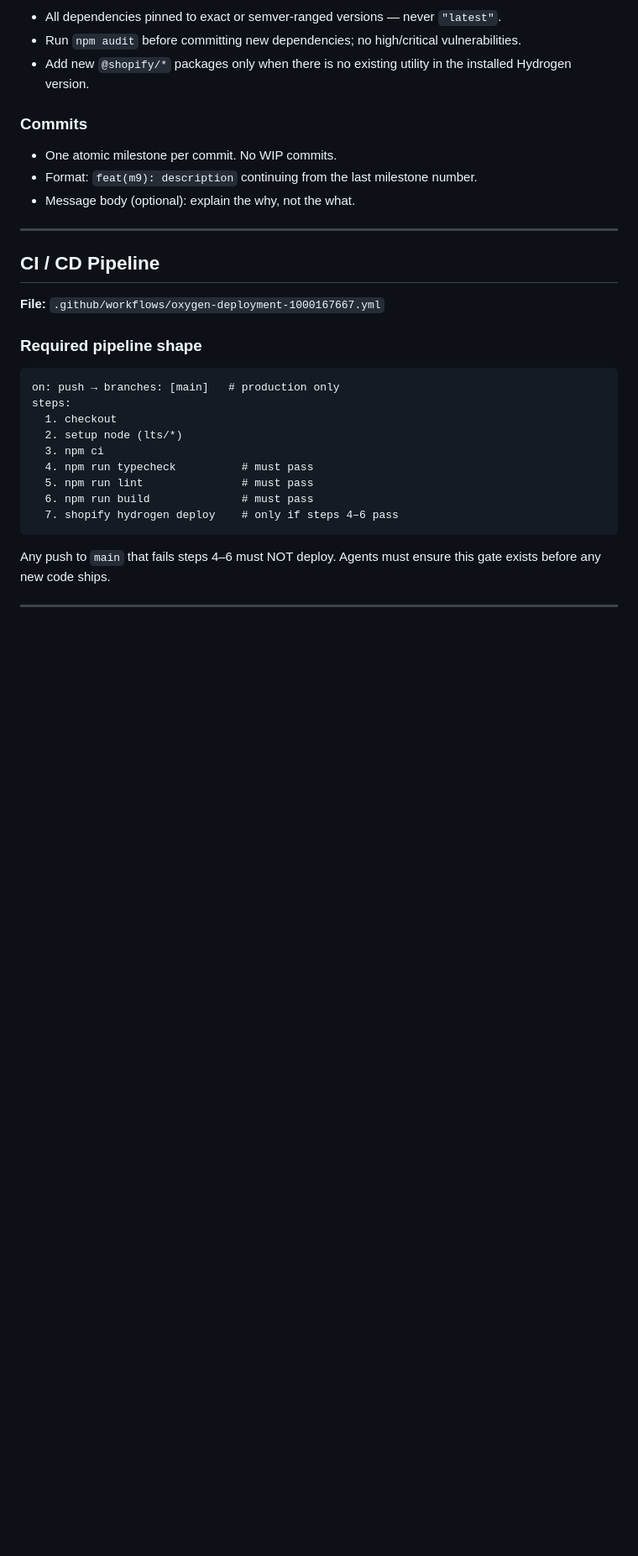
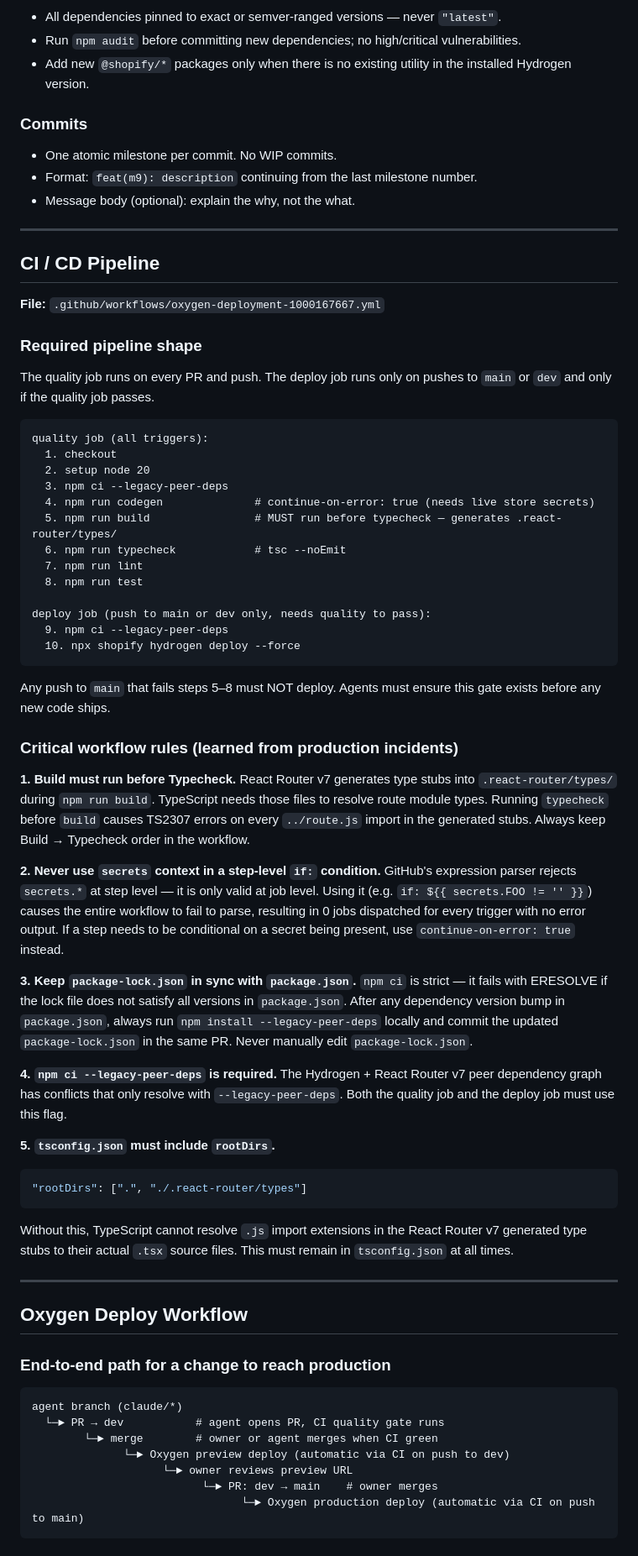
Before and after one commit to LXGNDRY/legendary-branding-headless, a Markdown page: CLAUDE.md, the part around one of its changes. Shown at 84% size. Rendered like a GitHub page; blank space fills up the shorter version.

Commit message:
docs: document CI/CD workflow strategy and Oxygen deploy path
* fix(ci): regenerate package-lock.json to match package.json (react-router 7.18.2)

Lock file had @react-router/node@7.16.0 while package.json required 7.18.2.
This caused npm ci to exit immediately with ERESOLVE, producing 0-job workflow
runs across all CI since the merge conflict resolution in PR #21.

* ci: trigger fresh workflow run after repo made public

* ci: add workflow_dispatch trigger for manual testing

* fix(ci): remove secrets context from if condition — causes workflow parse error

* fix(ci): reorder build before typecheck, add rootDirs for react-router types

- Move Build step before Typecheck so .react-router/types/ is generated
  before tsc runs (React Router v7 typegen requires a build pass first)
- Add rootDirs to tsconfig.json so TypeScript resolves .js import extensions
  in generated .react-router/types/ stubs to actual .tsx route files,
  fixing TS2307 errors on ../route.js imports

Co-Authored-By: Claude Sonnet 4.6 <noreply@anthropic.com>
Claude-Session: https://claude.ai/code/session_01CuhTUZX46bzAzYast5Xszs

* docs: document CI/CD workflow strategy and Oxygen deploy path

Adds a comprehensive CI/CD section to CLAUDE.md covering:
- Correct quality gate step order (Build before Typecheck)
- Five critical workflow rules learned from production incidents
  (secrets context, lock file sync, rootDirs, legacy-peer-deps)
- End-to-end deploy path from agent branch → preview → production
- Trigger table (what fires per environment)
- Verification steps for confirming a deploy reached Oxygen
- Common failure modes and their fixes

Co-Authored-By: Claude Sonnet 4.6 <noreply@anthropic.com>
Claude-Session: https://claude.ai/code/session_01CuhTUZX46bzAzYast5Xszs

---------

Co-authored-by: Claude <noreply@anthropic.com>

````diff
--- a/CLAUDE.md
+++ b/CLAUDE.md
@@ -115,16 +115,60 @@ All three must pass with zero errors. No exceptions.
 **File:** `.github/workflows/oxygen-deployment-1000167667.yml`
 
 ### Required pipeline shape
+
+The quality job runs on every PR and push. The deploy job runs only on pushes to `main` or `dev` and only if the quality job passes.
+
 ```
-on: push → branches: [main]   # production only
-steps:
+quality job (all triggers):
   1. checkout
-  2. setup node (lts/*)
-  3. npm ci
-  4. npm run typecheck          # must pass
-  5. npm run lint               # must pass
-  6. npm run build              # must pass
-  7. shopify hydrogen deploy    # only if steps 4–6 pass
+  2. setup node 20
+  3. npm ci --legacy-peer-deps
+  4. npm run codegen              # continue-on-error: true (needs live store secrets)
+  5. npm run build                # MUST run before typecheck — generates .react-router/types/
+  6. npm run typecheck            # tsc --noEmit
+  7. npm run lint
+  8. npm run test
+
+deploy job (push to main or dev only, needs quality to pass):
+  9. npm ci --legacy-peer-deps
+  10. npx shopify hydrogen deploy --force
 ```
 
-Any push to `main` that fails steps 4–6 must NOT deploy. Agents must ensure this gate exists before any new code ships.
+Any push to `main` that fails steps 5–8 must NOT deploy. Agents must ensure this gate exists before any new code ships.
+
+### Critical workflow rules (learned from production incidents)
+
+**1. Build must run before Typecheck.**
+React Router v7 generates type stubs into `.react-router/types/` during `npm run build`. TypeScript needs those files to resolve route module types. Running `typecheck` before `build` causes TS2307 errors on every `../route.js` import in the generated stubs. Always keep Build → Typecheck order in the workflow.
+
+**2. Never use `secrets` context in a step-level `if:` condition.**
+GitHub's expression parser rejects `secrets.*` at step level — it is only valid at job level. Using it (e.g. `if: ${{ secrets.FOO != '' }}`) causes the entire workflow to fail to parse, resulting in 0 jobs dispatched for every trigger with no error output. If a step needs to be conditional on a secret being present, use `continue-on-error: true` instead.
+
+**3. Keep `package-lock.json` in sync with `package.json`.**
+`npm ci` is strict — it fails with ERESOLVE if the lock file does not satisfy all versions in `package.json`. After any dependency version bump in `package.json`, always run `npm install --legacy-peer-deps` locally and commit the updated `package-lock.json` in the same PR. Never manually edit `package-lock.json`.
+
+**4. `npm ci --legacy-peer-deps` is required.**
+The Hydrogen + React Router v7 peer dependency graph has conflicts that only resolve with `--legacy-peer-deps`. Both the quality job and the deploy job must use this flag.
+
+**5. `tsconfig.json` must include `rootDirs`.**
+```json
+"rootDirs": [".", "./.react-router/types"]
+```
+Without this, TypeScript cannot resolve `.js` import extensions in the React Router v7 generated type stubs to their actual `.tsx` source files. This must remain in `tsconfig.json` at all times.
+
+---
+
+## Oxygen Deploy Workflow
+
+### End-to-end path for a change to reach production
+
+```
+agent branch (claude/*)
+  └─► PR → dev           # agent opens PR, CI quality gate runs
+        └─► merge        # owner or agent merges when CI green
+              └─► Oxygen preview deploy (automatic via CI on push to dev)
+                    └─► owner reviews preview URL
+                          └─► PR: dev → main    # owner merges
+                                └─► Oxygen production deploy (automatic via CI on push to main)
+```
+
````
Also changed, not shown: other parts of CLAUDE.md (+32 -0 lines).
